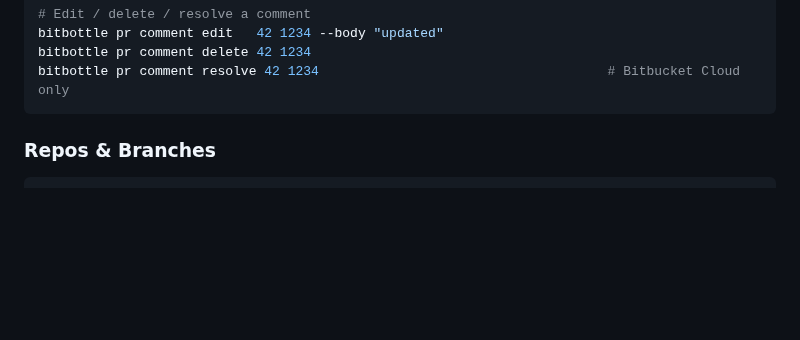
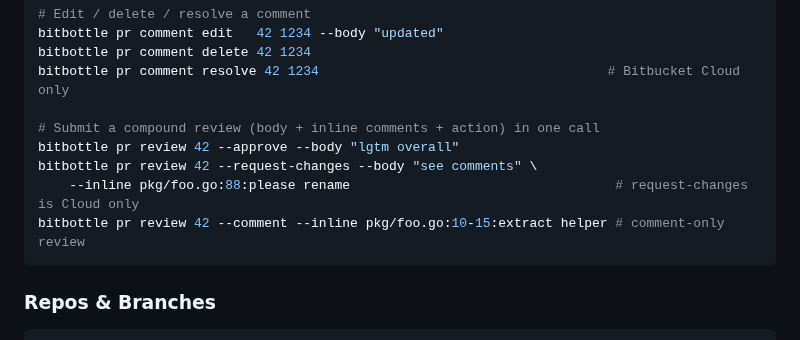
Before and after one commit to proggarapsody/bitbottle, a Markdown page: README.md, the part around the change. GitHub-like rendering; blank space fills up the shorter version.

````diff
--- a/README.md
+++ b/README.md
@@ -139,6 +139,12 @@ bitbottle pr comment add 42 --parent 1234 --body "agreed"                # reply
 bitbottle pr comment edit   42 1234 --body "updated"
 bitbottle pr comment delete 42 1234
 bitbottle pr comment resolve 42 1234                                     # Bitbucket Cloud only
+
+# Submit a compound review (body + inline comments + action) in one call
+bitbottle pr review 42 --approve --body "lgtm overall"
+bitbottle pr review 42 --request-changes --body "see comments" \
+    --inline pkg/foo.go:88:please rename                                  # request-changes is Cloud only
+bitbottle pr review 42 --comment --inline pkg/foo.go:10-15:extract helper # comment-only review
 ```
 
 ### Repos & Branches
````
Also changed, not shown: BACKLOG.md (+2 -2 lines), skills/SKILL.md (+21 -0 lines).
